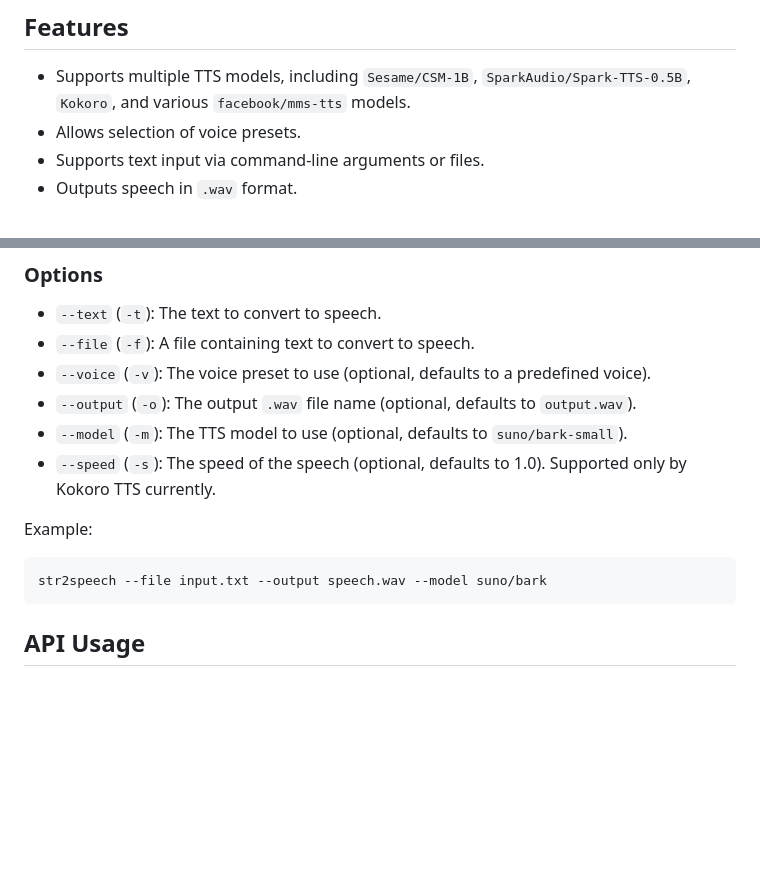
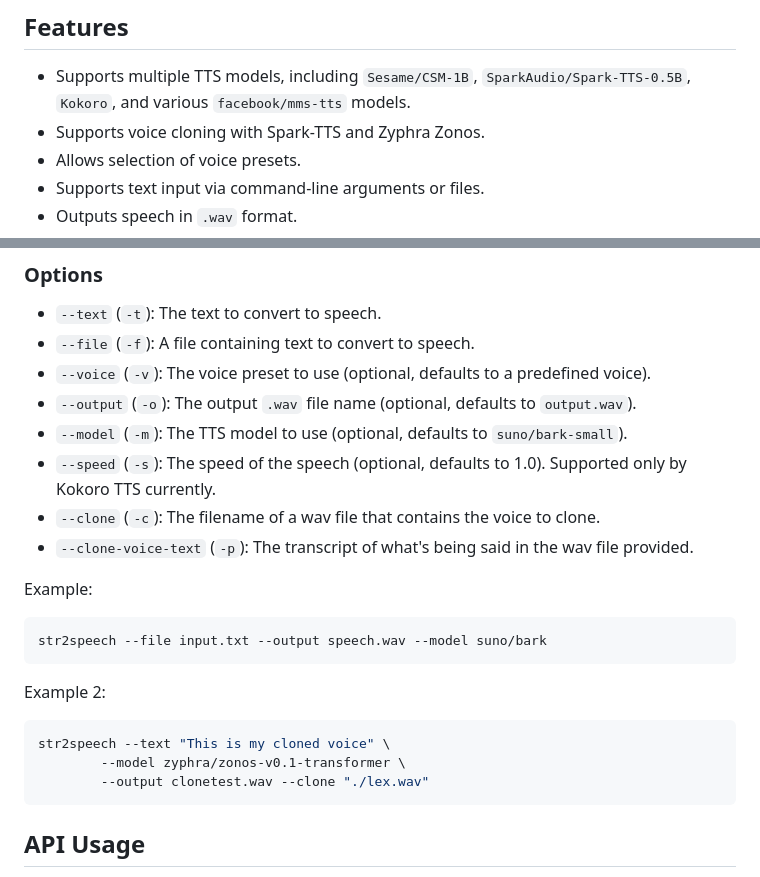
Before and after one commit to hathibelagal-dev/str2speech, a Markdown page: README.md, 2 parts joined by grey strips. Drawn GitHub-style; blank space fills up the shorter version.

````diff
--- a/README.md
+++ b/README.md
@@ -83,6 +83,7 @@ sudo apt install espeak-ng
 
 ## Features
 - Supports multiple TTS models, including `Sesame/CSM-1B`, `SparkAudio/Spark-TTS-0.5B`, `Kokoro`, and various `facebook/mms-tts` models.
+- Supports voice cloning with Spark-TTS and Zyphra Zonos.
 - Allows selection of voice presets.
 - Supports text input via command-line arguments or files.
 - Outputs speech in `.wav` format.
@@ -129,10 +130,19 @@ str2speech --text "Hello, world!" --output hello.wav
 - `--output` (`-o`): The output `.wav` file name (optional, defaults to `output.wav`).
 - `--model` (`-m`): The TTS model to use (optional, defaults to `suno/bark-small`).
 - `--speed` (`-s`): The speed of the speech (optional, defaults to 1.0). Supported only by Kokoro TTS currently.
+- `--clone` (`-c`): The filename of a wav file that contains the voice to clone.
+- `--clone-voice-text` (`-p`): The transcript of what's being said in the wav file provided.
 
 Example:
 ```sh
 str2speech --file input.txt --output speech.wav --model suno/bark
+```
+
+Example 2:
+```sh
+str2speech --text "This is my cloned voice" \
+        --model zyphra/zonos-v0.1-transformer \
+        --output clonetest.wav --clone "./lex.wav"
 ```
 
 ## API Usage
````
